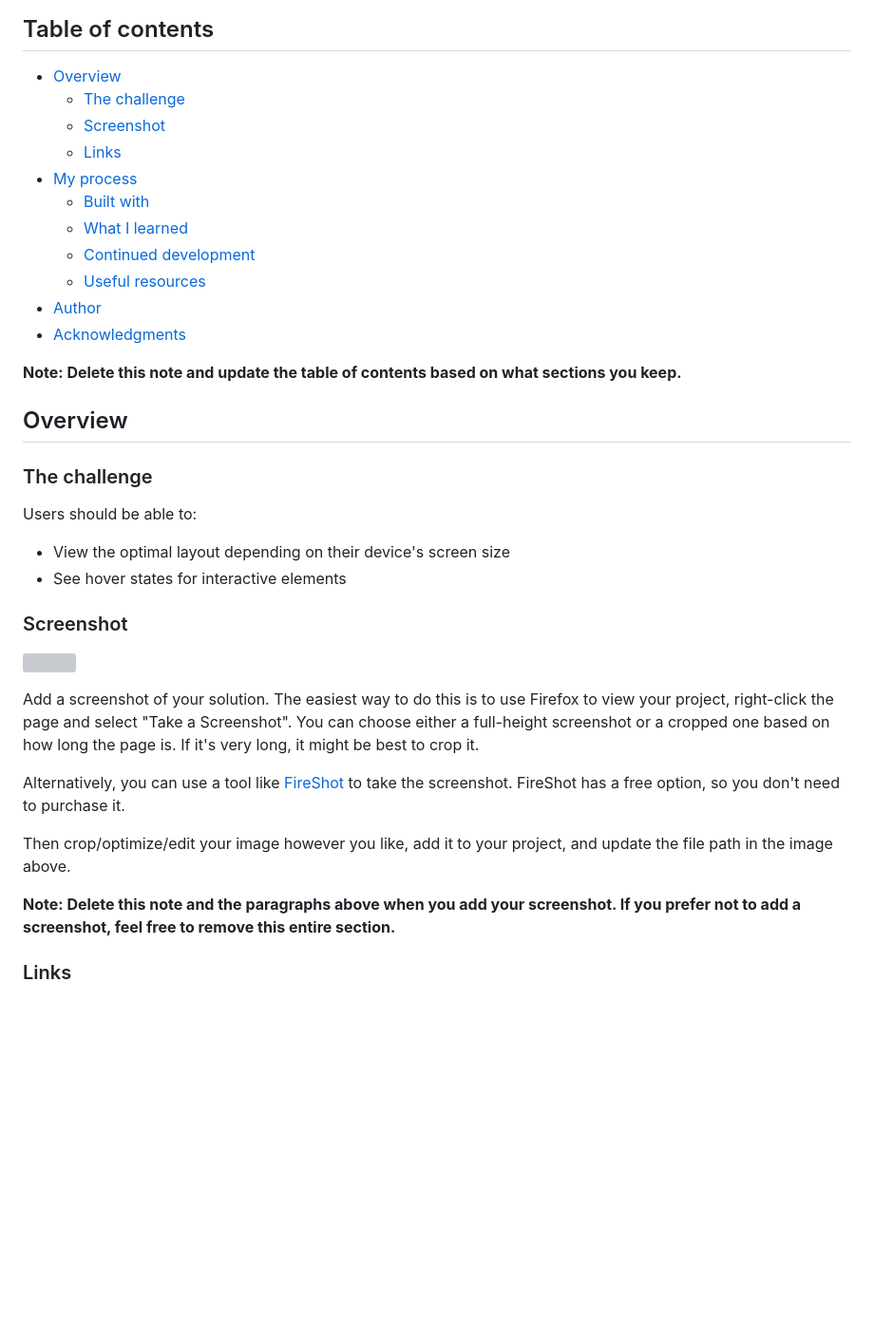
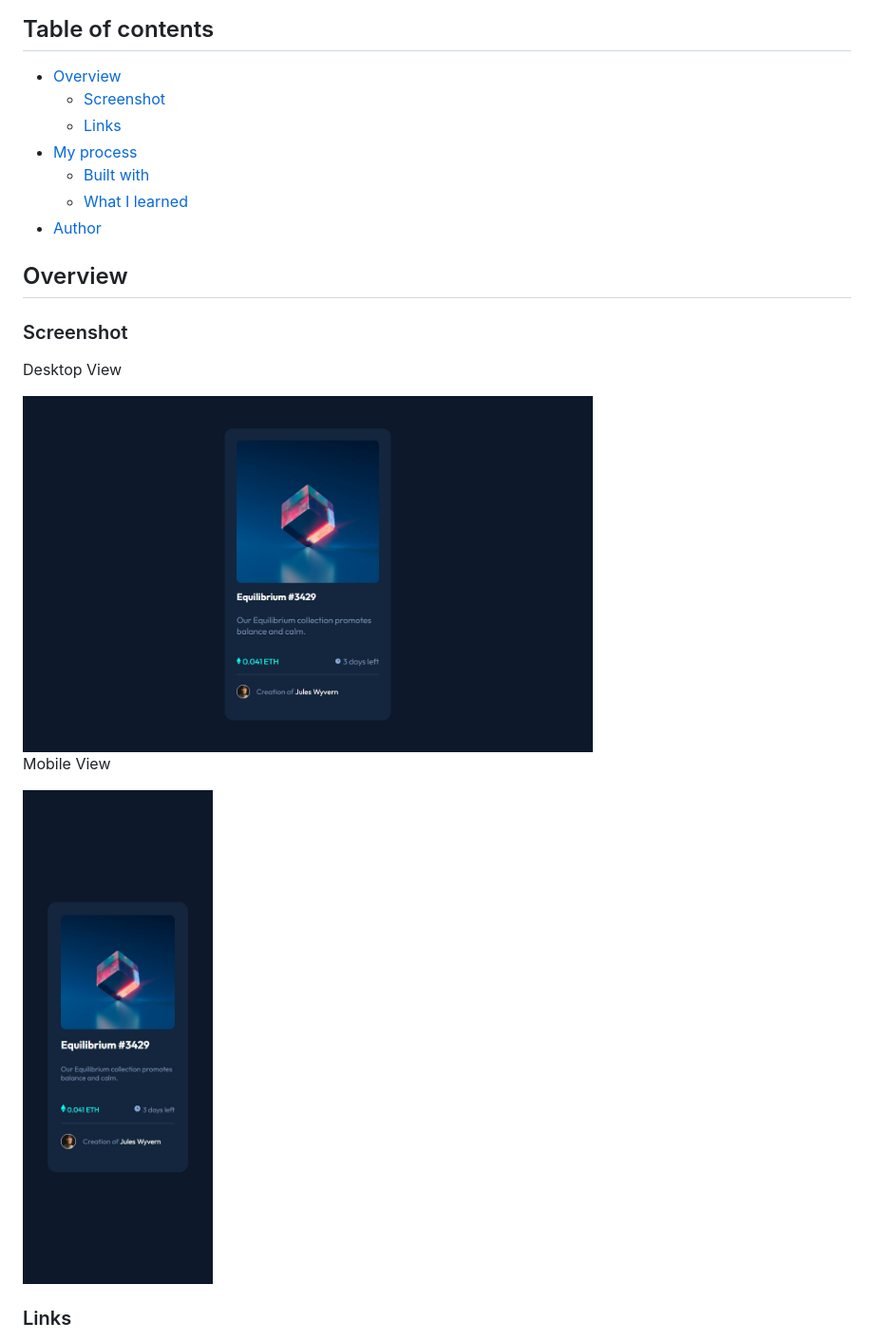
Before and after one commit to abdullah09c/nft-preview-card-component-main, a Markdown page: README.md, the part around the change printed below. Shown: that part at 95% size. Rendered like a GitHub page; pictures changed too: screenshots/desktop.png (added), screenshots/mobile.png (added); blank space fills up the shorter version; grey boxes are pictures that could not be loaded.

Commit message:
add screenshot and readme.md

```diff
--- a/README.md
+++ b/README.md
@@ -5,39 +5,23 @@ This is a solution to the [NFT preview card component challenge on Frontend Ment
 ## Table of contents
 
 - [Overview](#overview)
-  - [The challenge](#the-challenge)
   - [Screenshot](#screenshot)
   - [Links](#links)
 - [My process](#my-process)
   - [Built with](#built-with)
   - [What I learned](#what-i-learned)
-  - [Continued development](#continued-development)
-  - [Useful resources](#useful-resources)
 - [Author](#author)
-- [Acknowledgments](#acknowledgments)
-
-**Note: Delete this note and update the table of contents based on what sections you keep.**
 
 ## Overview
 
-### The challenge
 
-Users should be able to:
-
-- View the optimal layout depending on their device's screen size
-- See hover states for interactive elements
 
 ### Screenshot
 
-![](./screenshot.jpg)
-
-Add a screenshot of your solution. The easiest way to do this is to use Firefox to view your project, right-click the page and select "Take a Screenshot". You can choose either a full-height screenshot or a cropped one based on how long the page is. If it's very long, it might be best to crop it.
-
-Alternatively, you can use a tool like [FireShot](https://getfireshot.com/) to take the screenshot. FireShot has a free option, so you don't need to purchase it.
-
-Then crop/optimize/edit your image however you like, add it to your project, and update the file path in the image above.
-
-**Note: Delete this note and the paragraphs above when you add your screenshot. If you prefer not to add a screenshot, feel free to remove this entire section.**
+<p>Desktop View</p>
+<img src="screenshots/desktop.png" alt="Desktop view of the NFT preview card component" width="600">
+<p>Mobile View</p>
+<img src="screenshots/mobile.png" alt="Mobile view of the NFT preview card component" width="200">
 
 ### Links
 
```
Also changed, not shown: other parts of README.md (+3 -49 lines).
